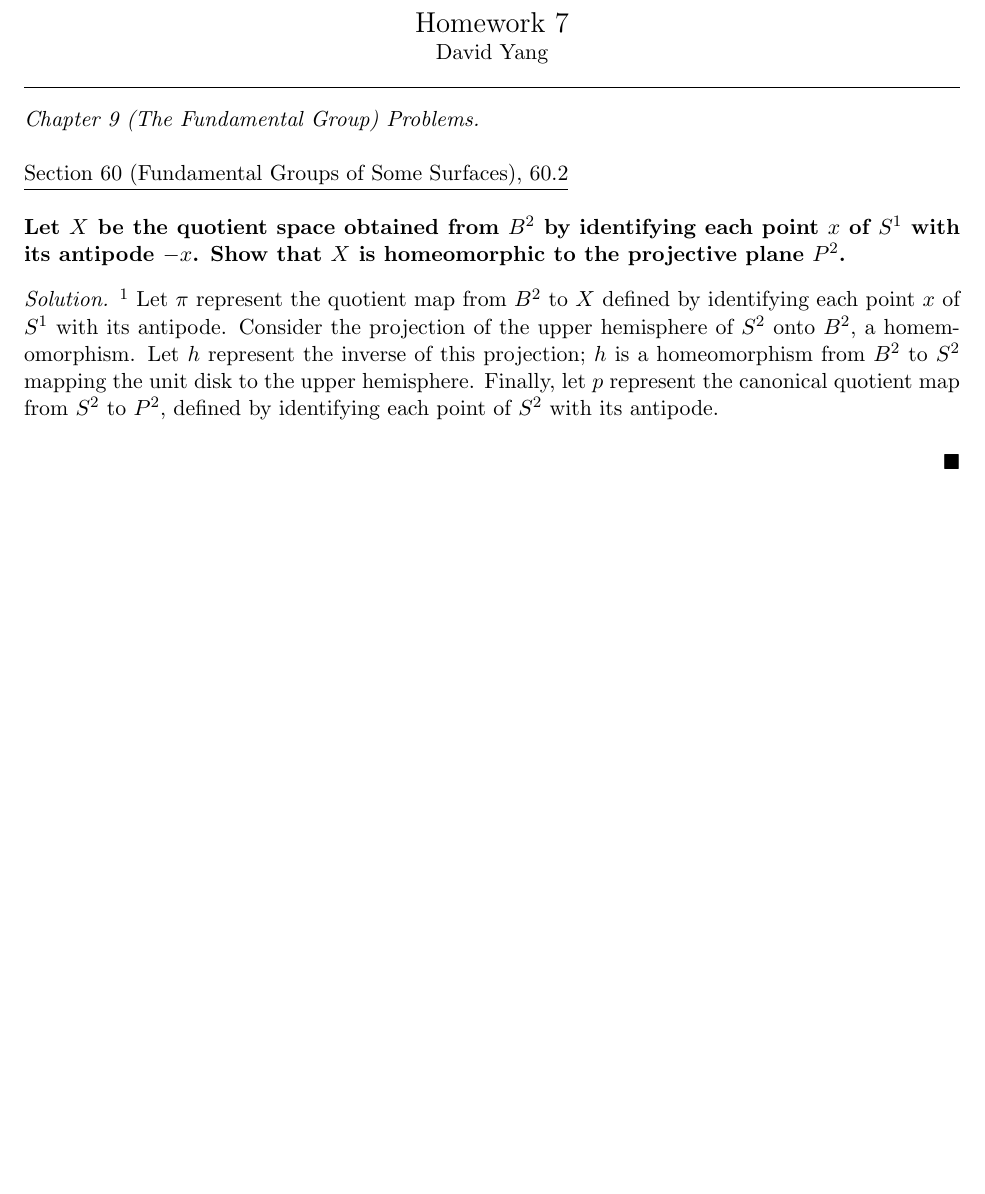
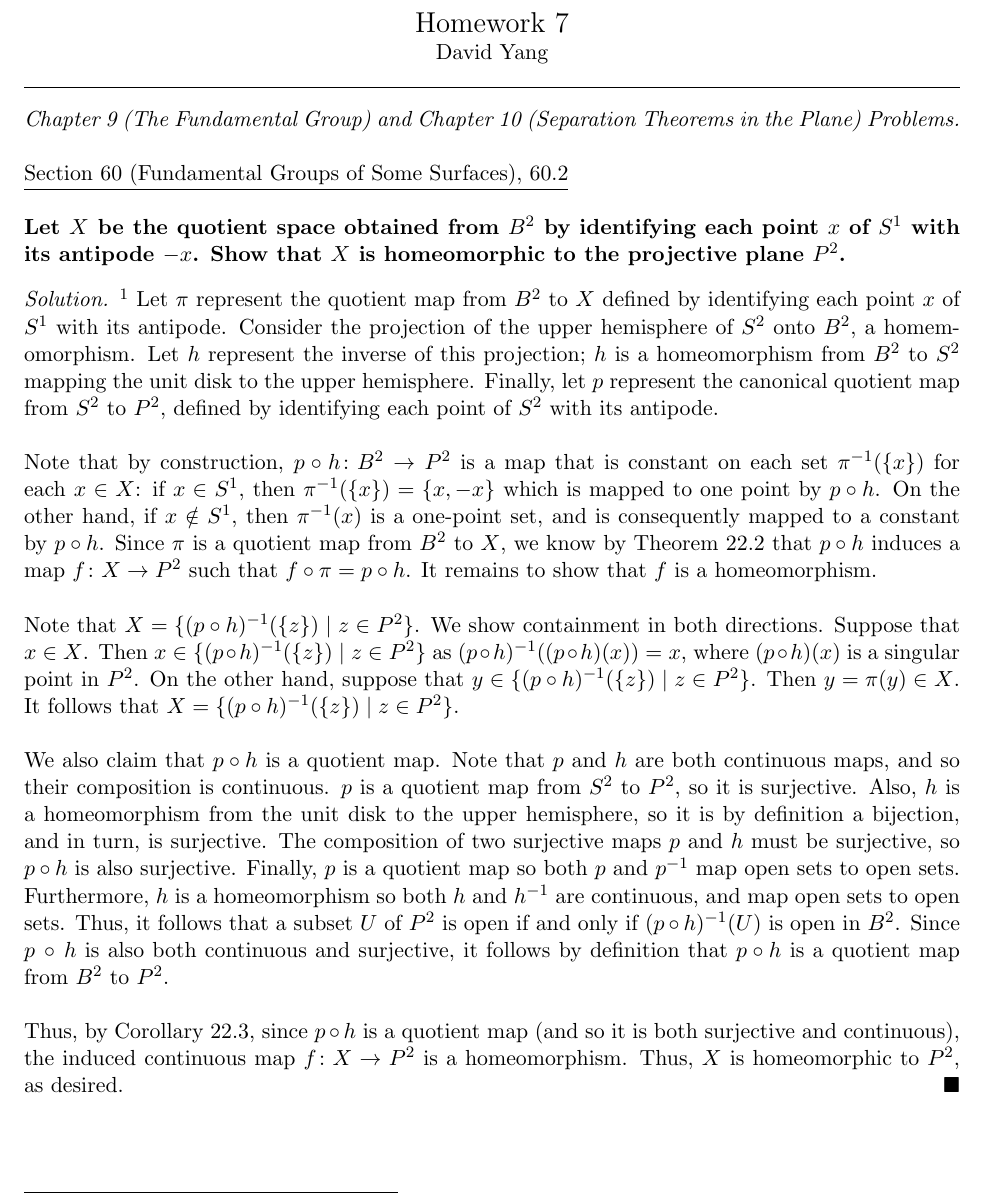
Before and after one commit to dyang5/MATH104-Topology, a LaTeX problem sheet (HW/hw7.tex): part of page 1 of 2, cut so that both start at the same text. Compiled offline with pdfLaTeX.

Commit message:
HW7 done.

```diff
--- a/HW/hw7.tex
+++ b/HW/hw7.tex
@@ -30,7 +30,7 @@
 
 \vspace{1em}
 
-\textit{Chapter 9 (The Fundamental Group) Problems.} \\
+\textit{Chapter 9 (The Fundamental Group) and Chapter 10 (Separation Theorems in the Plane) Problems.} \\
 
 \underline{Section 60 (Fundamental Groups of Some Surfaces), 60.2} \\
 
@@ -42,8 +42,20 @@ Let $\pi$ represent the quotient map from $B^2$ to $X$ defined by identifying ea
 Consider the projection of the upper hemisphere of $S^2$ onto $B^2$, a homemomorphism. Let $h$ represent the inverse of this projection; $h$ is a homeomorphism from $B^2$ to $S^2$ mapping the unit disk to the upper hemisphere.
 Finally, let $p$ represent the canonical quotient map from $S^2$ to $P^2$, defined by identifying each point of $S^2$ with its antipode. \\
 
+Note that by construction, $p \circ h \colon B^2 \rightarrow P^2$ is a map that is constant on each set $\pi^{-1}(\{ x \})$ for each $x \in X$: if $x \in S^1$, then $\pi^{-1}(\{ x \}) = \{ x, -x \}$ which is mapped to one point by $p \circ h$.
+On the other hand, if $x \notin S^1$, then $\pi^{-1}(x)$ is a one-point set, and is consequently mapped to a constant by $p \circ h$. Since $\pi$ is a quotient map from $B^2$ to $X$, we know by Theorem 22.2 that $p \circ h$ induces a map $f\colon X \rightarrow P^2$ such that $f \circ \pi = p \circ h$. It remains to show that $f$ is a homeomorphism. \\
 
+Note that $X = \{ (p \circ h)^{-1} (\{ z \}) \mid z \in P^2 \}$. We show containment in both directions.
+Suppose that $x \in X$. Then $x \in \{ (p \circ h)^{-1} (\{ z \}) \mid z \in P^2 \}$ as $(p \circ h)^{-1} ((p \circ h)(x)) = x$, where $(p \circ h)(x)$ is a singular point in $P^2$.
+On the other hand, suppose that $y \in \{ (p \circ h)^{-1} (\{ z \}) \mid z \in P^2 \}$. Then $y = \pi(y) \in X$. It follows that $X = \{ (p \circ h)^{-1} (\{ z \}) \mid z \in P^2 \}$. \\
 
+We also claim that $p \circ h$ is a quotient map. Note that $p$ and $h$ are both continuous maps, and so their composition is continuous.
+$p$ is a quotient map from $S^2$ to $P^2$, so it is surjective. Also, $h$ is a homeomorphism from the unit disk to the upper hemisphere, so it is by definition a bijection, and in turn, is surjective.
+The composition of two surjective maps $p$ and $h$ must be surjective, so $p \circ h$ is also surjective. Finally, $p$ is a quotient map so both $p$ and $p^{-1}$ map open sets to open sets. Furthermore, $h$ is a homeomorphism so both $h$ and $h^{-1}$ are continuous, and map open sets to open sets.
+Thus, it follows that a subset $U$ of $P^2$ is open if and only if $(p \circ h)^{-1}(U)$ is open in $B^2$. Since $p \, \circ \, h$ is also both continuous and surjective, it follows
+by definition that $p \circ h$ is a quotient map from $B^2$ to $P^2$. \\
+
+Thus, by Corollary 22.3, since $p \circ h$ is a quotient map (and so it is both surjective and continuous), the induced continuous map $f\colon X \rightarrow P^2$ is a homeomorphism. Thus, $X$ is homeomorphic to $P^2$, as desired.
 \end{solution}
 
 \newpage
```
Also changed, not shown: HW/hw7.pdf.
